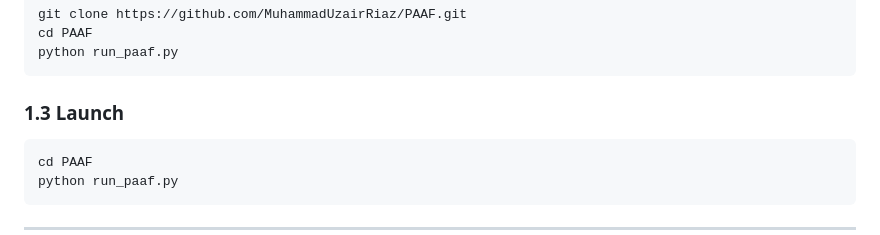
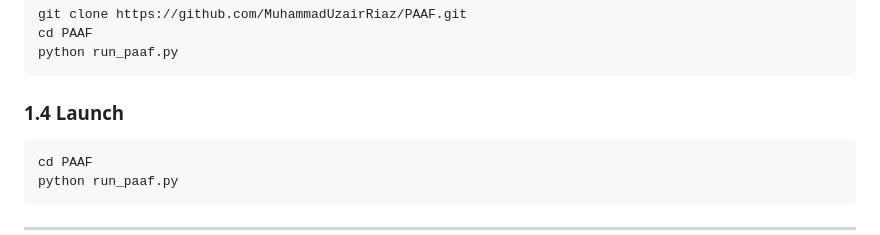
Before and after one commit to MuhammadUzairRiaz/PAAF, a Markdown page: README.md, the part around the change. Rendered like a GitHub page.

Commit message:
README: fix section numbering (1.4 Launch)

````diff
--- a/README.md
+++ b/README.md
@@ -163,7 +163,7 @@ cd PAAF
 python run_paaf.py
 ```
 
-### 1.3 Launch
+### 1.4 Launch
 
 ```bash
 cd PAAF
````
